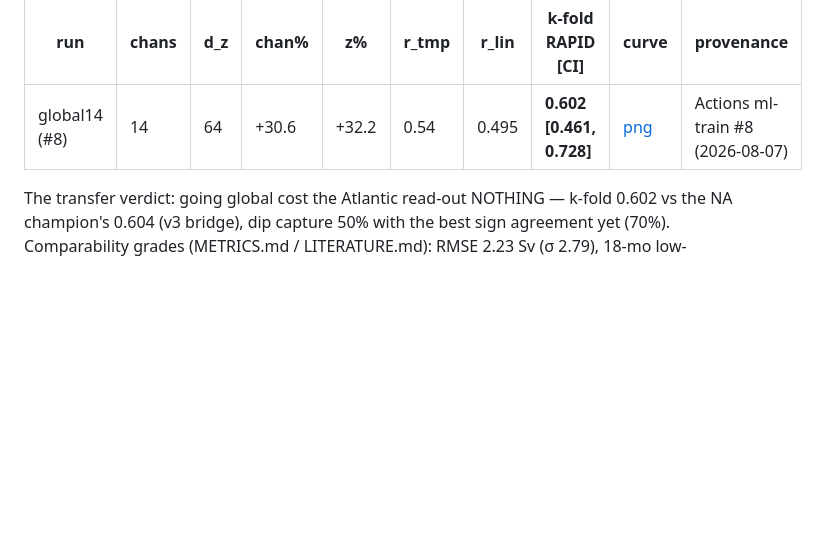
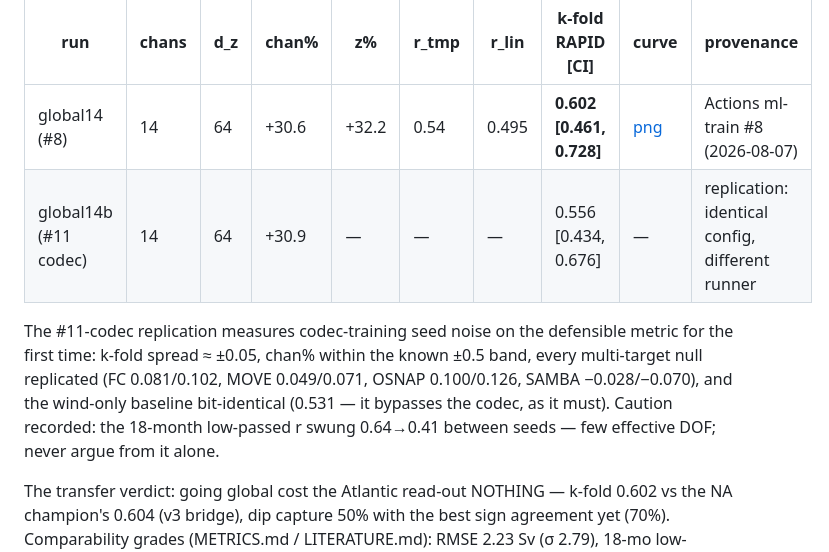
Before and after one commit to blauewelt/earth, a Markdown page: ml/LEADERBOARD.md, the part around the change. GitHub-like rendering; blank space fills up the shorter version.

Commit message:
Leaderboard: #11-codec replication — codec-seed noise on the k-fold measured (~±0.05)
RAPID 0.556 vs 0.602 (CIs overlap comfortably); all multi-target nulls
replicate; wind-only baseline bit-identical as a sanity check; the
18-mo low-passed r swings 0.64->0.41 across seeds (few effective DOF)
— recorded as a metric never to argue from alone.

Co-Authored-By: Claude Fable 5 <noreply@anthropic.com>
Claude-Session: https://claude.ai/code/session_01TVVFwAr4YNegJ8w6E1XAnD

```diff
--- a/ml/LEADERBOARD.md
+++ b/ml/LEADERBOARD.md
@@ -24,6 +24,16 @@ persistence baseline (not comparable to any NA row).
 | run | chans | d_z | chan% | z% | r_tmp | r_lin | k-fold RAPID [CI] | curve | provenance |
 |---|---|---|---|---|---|---|---|---|---|
 | global14 (#8) | 14 | 64 | +30.6 | +32.2 | 0.54 | 0.495 | **0.602 [0.461, 0.728]** | [png](curves/global14.png) | Actions ml-train #8 (2026-08-07) |
+| global14b (#11 codec) | 14 | 64 | +30.9 | — | — | — | 0.556 [0.434, 0.676] | — | replication: identical config, different runner |
+
+The #11-codec replication measures codec-training seed noise on the
+defensible metric for the first time: k-fold spread ≈ ±0.05, chan%
+within the known ±0.5 band, every multi-target null replicated
+(FC 0.081/0.102, MOVE 0.049/0.071, OSNAP 0.100/0.126, SAMBA
+−0.028/−0.070), and the wind-only baseline bit-identical (0.531 — it
+bypasses the codec, as it must). Caution recorded: the 18-month
+low-passed r swung 0.64→0.41 between seeds — few effective DOF; never
+argue from it alone.
 
 The transfer verdict: going global cost the Atlantic read-out NOTHING —
 k-fold 0.602 vs the NA champion's 0.604 (v3 bridge), dip capture 50%
```
